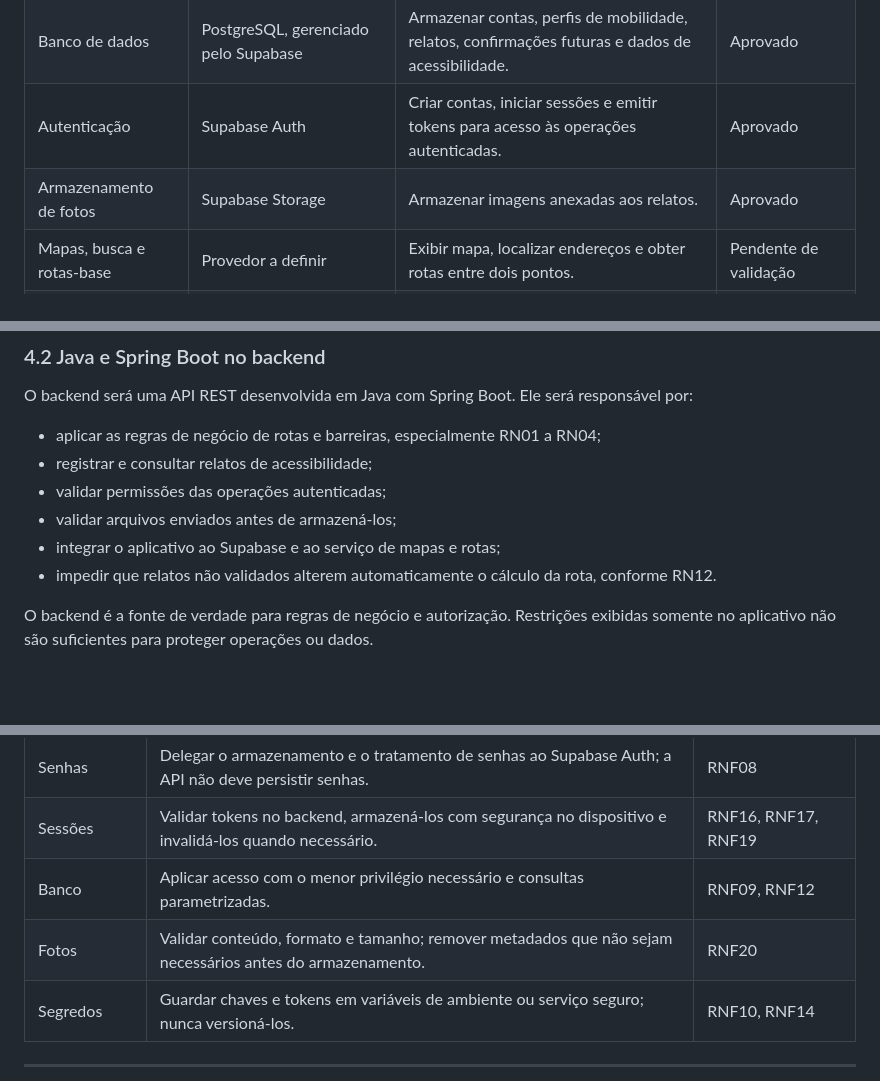
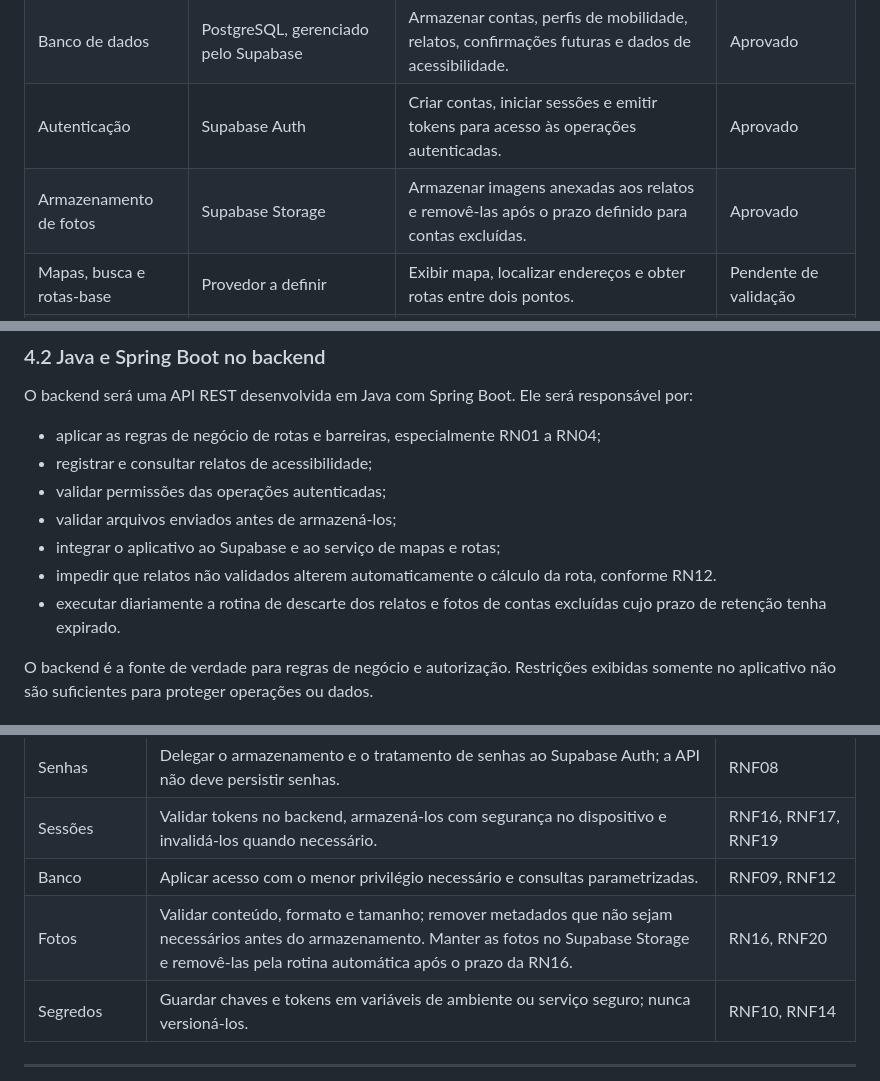
Before and after one commit to boregs/mao-na-roda, a Markdown page: docs/05-tech-stack.md, 3 parts joined by grey strips. Rendered like a GitHub page; blank space fills up the shorter version.

```diff
--- a/docs/05-tech-stack.md
+++ b/docs/05-tech-stack.md
@@ -46,7 +46,7 @@ flowchart LR
 | API | REST com JSON | Permitir a comunicação entre o aplicativo e o backend. | Aprovado |
 | Banco de dados | PostgreSQL, gerenciado pelo Supabase | Armazenar contas, perfis de mobilidade, relatos, confirmações futuras e dados de acessibilidade. | Aprovado |
 | Autenticação | Supabase Auth | Criar contas, iniciar sessões e emitir tokens para acesso às operações autenticadas. | Aprovado |
-| Armazenamento de fotos | Supabase Storage | Armazenar imagens anexadas aos relatos. | Aprovado |
+| Armazenamento de fotos | Supabase Storage | Armazenar imagens anexadas aos relatos e removê-las após o prazo definido para contas excluídas. | Aprovado |
 | Mapas, busca e rotas-base | Provedor a definir | Exibir mapa, localizar endereços e obter rotas entre dois pontos. | Pendente de validação |
 | Localização | Recursos do dispositivo via pacote Flutter | Obter a localização atual somente após consentimento. | Aprovado |
 | Documentação da API | OpenAPI/Swagger | Descrever e testar os endpoints da API. | Aprovado |
@@ -75,6 +75,7 @@ O backend será uma API REST desenvolvida em Java com Spring Boot. Ele será res
 - validar arquivos enviados antes de armazená-los;
 - integrar o aplicativo ao Supabase e ao serviço de mapas e rotas;
 - impedir que relatos não validados alterem automaticamente o cálculo da rota, conforme RN12.
+- executar diariamente a rotina de descarte dos relatos e fotos de contas excluídas cujo prazo de retenção tenha expirado.
 
 O backend é a fonte de verdade para regras de negócio e autorização. Restrições exibidas somente no aplicativo não são suficientes para proteger operações ou dados.
 
@@ -118,7 +123,7 @@ As escolhas técnicas devem atender aos requisitos não funcionais já aprovados
 | Senhas | Delegar o armazenamento e o tratamento de senhas ao Supabase Auth; a API não deve persistir senhas. | RNF08 |
 | Sessões | Validar tokens no backend, armazená-los com segurança no dispositivo e invalidá-los quando necessário. | RNF16, RNF17, RNF19 |
 | Banco | Aplicar acesso com o menor privilégio necessário e consultas parametrizadas. | RNF09, RNF12 |
-| Fotos | Validar conteúdo, formato e tamanho; remover metadados que não sejam necessários antes do armazenamento. | RNF20 |
+| Fotos | Validar conteúdo, formato e tamanho; remover metadados que não sejam necessários antes do armazenamento. Manter as fotos no Supabase Storage e removê-las pela rotina automática após o prazo da RN16. | RN16, RNF20 |
 | Segredos | Guardar chaves e tokens em variáveis de ambiente ou serviço seguro; nunca versioná-los. | RNF10, RNF14 |
 
 ---
```
Also changed, not shown: other parts of docs/05-tech-stack.md (+9 -5 lines).
